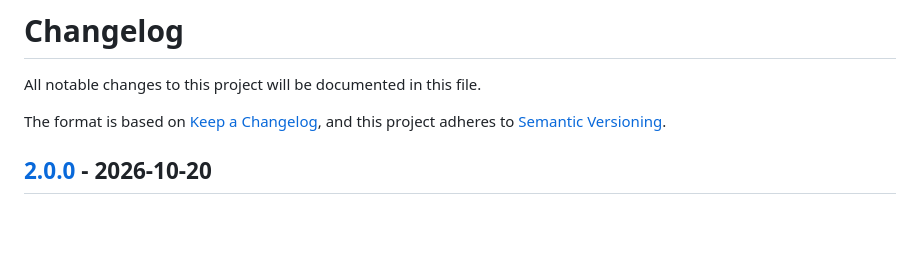
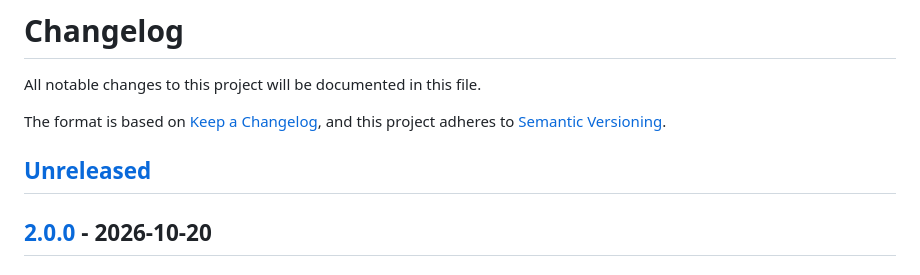
Before and after one commit to dharple/organizer, a Markdown page: CHANGELOG.md, the part around the change. GitHub-like rendering; blank space fills up the shorter version.

Commit message:
Update CHANGELOG

```diff
--- a/CHANGELOG.md
+++ b/CHANGELOG.md
@@ -4,6 +4,8 @@ All notable changes to this project will be documented in this file.
 
 The format is based on [Keep a Changelog](https://keepachangelog.com/en/1.0.0/),
 and this project adheres to [Semantic Versioning](https://semver.org/spec/v2.0.0.html).
+
+## [Unreleased]
 
 ## [2.0.0] - 2026-10-20
 
```
